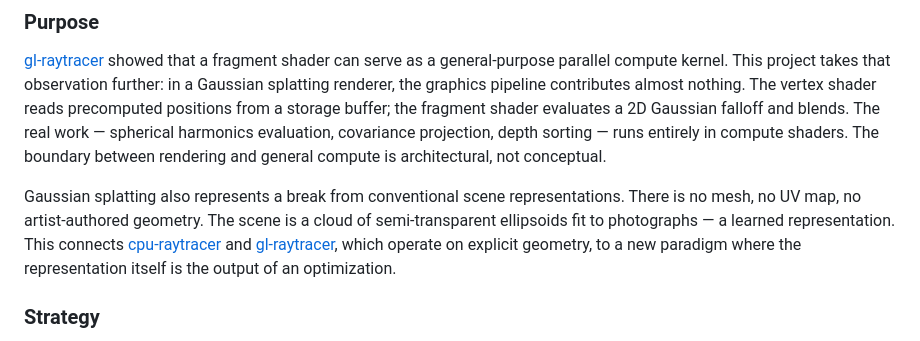
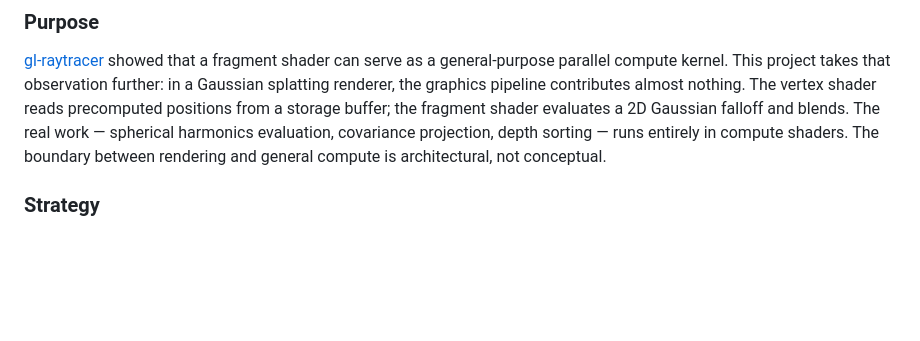
Before and after one commit to GalMunGral/gl-gaussian-splat, a Markdown page: README.md, the part around the change. Drawn GitHub-style; blank space fills up the shorter version.

Commit message:
Remove off-point paragraph about learned representation
Co-Authored-By: Claude Sonnet 4.6 <noreply@anthropic.com>

```diff
--- a/README.md
+++ b/README.md
@@ -7,8 +7,6 @@
 ### Purpose
 
 [gl-raytracer](https://github.com/GalMunGral/gl-raytracer) showed that a fragment shader can serve as a general-purpose parallel compute kernel. This project takes that observation further: in a Gaussian splatting renderer, the graphics pipeline contributes almost nothing. The vertex shader reads precomputed positions from a storage buffer; the fragment shader evaluates a 2D Gaussian falloff and blends. The real work — spherical harmonics evaluation, covariance projection, depth sorting — runs entirely in compute shaders. The boundary between rendering and general compute is architectural, not conceptual.
-
-Gaussian splatting also represents a break from conventional scene representations. There is no mesh, no UV map, no artist-authored geometry. The scene is a cloud of semi-transparent ellipsoids fit to photographs — a learned representation. This connects [cpu-raytracer](https://github.com/GalMunGral/cpu-raytracer) and [gl-raytracer](https://github.com/GalMunGral/gl-raytracer), which operate on explicit geometry, to a new paradigm where the representation itself is the output of an optimization.
 
 ### Strategy
 
```
